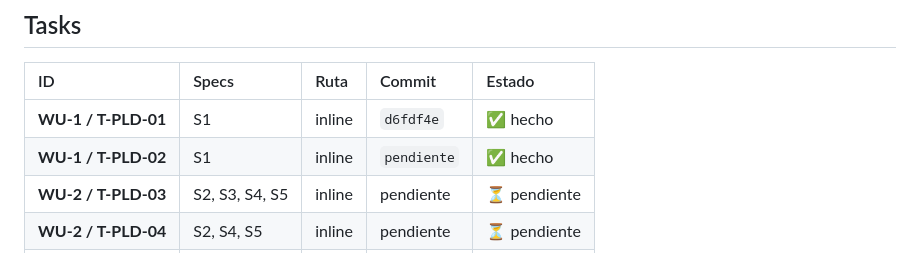
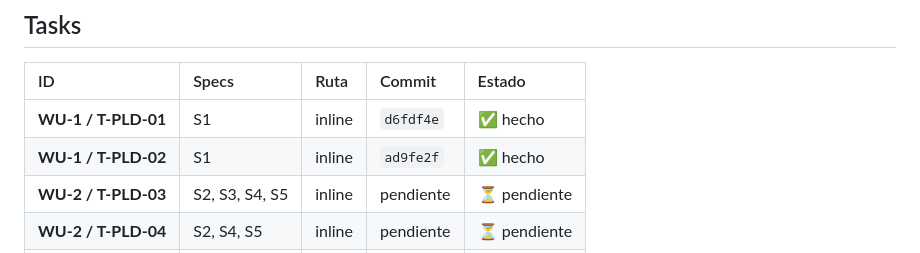
Before and after one commit to Rugsoft/VendGuard, a Markdown page: odd/tasks/product-loading-cold-picking.md, the part around one of its changes. GitHub-like rendering.

Commit message:
docs(product-loading): record the T-PLD-02 commit reference

```diff
--- a/odd/tasks/product-loading-cold-picking.md
+++ b/odd/tasks/product-loading-cold-picking.md
@@ -22,7 +22,7 @@ S6 — **Consola en Coordinación (`CoordinatorProductLoadingTab.js`) y Superfic
 | ID | Specs | Ruta | Commit | Estado |
 | :--- | :--- | :--- | :--- | :--- |
 | **WU-1 / T-PLD-01** | S1 | inline | `d6fdf4e` | ✅ hecho |
-| **WU-1 / T-PLD-02** | S1 | inline | `pendiente` | ✅ hecho |
+| **WU-1 / T-PLD-02** | S1 | inline | `ad9fe2f` | ✅ hecho |
 | **WU-2 / T-PLD-03** | S2, S3, S4, S5 | inline | pendiente | ⏳ pendiente |
 | **WU-2 / T-PLD-04** | S2, S4, S5 | inline | pendiente | ⏳ pendiente |
 | **WU-3 / T-PLD-05** | S2, S3, S5 | inline | pendiente | ⏳ pendiente |
```
Also changed, not shown: other parts of odd/tasks/product-loading-cold-picking.md (+1 -1 lines).
